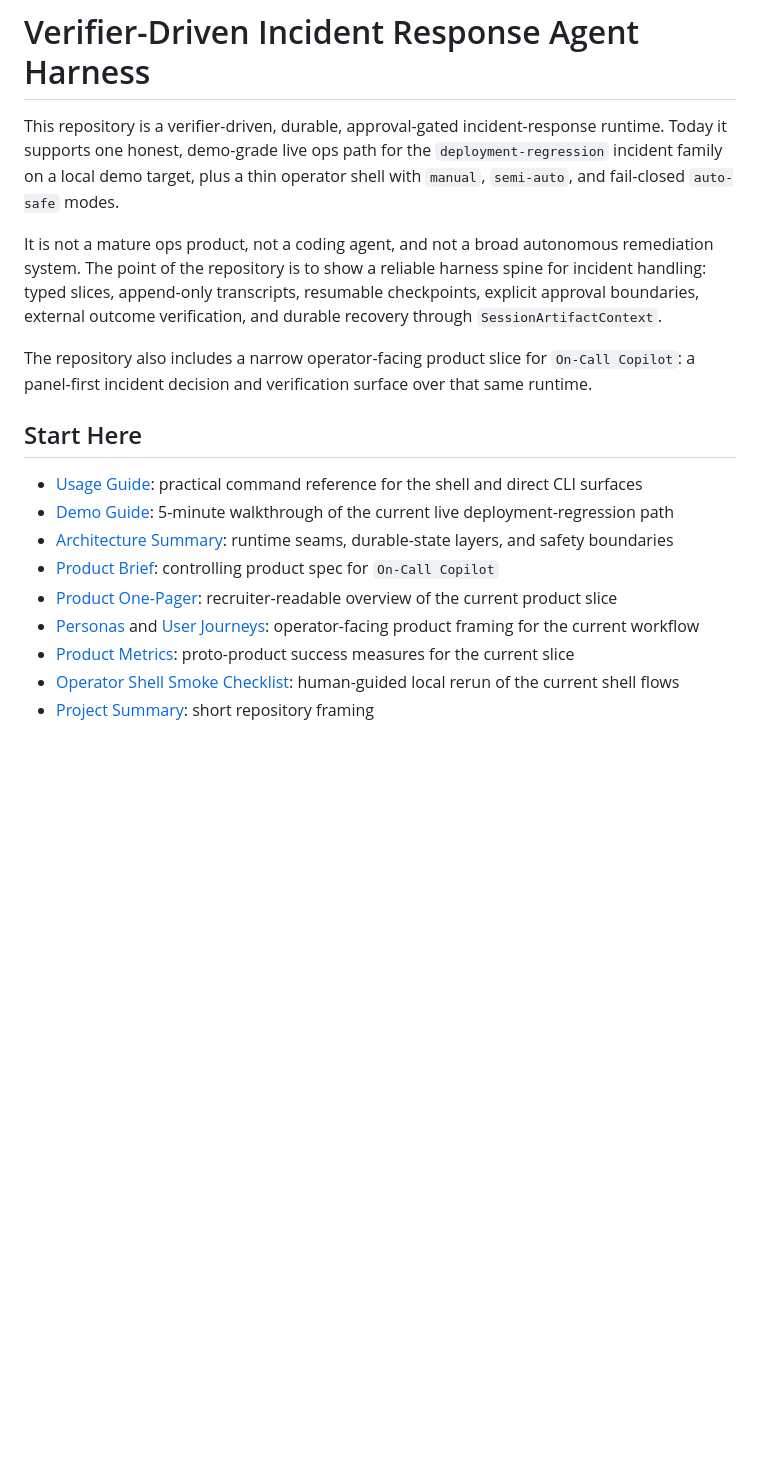
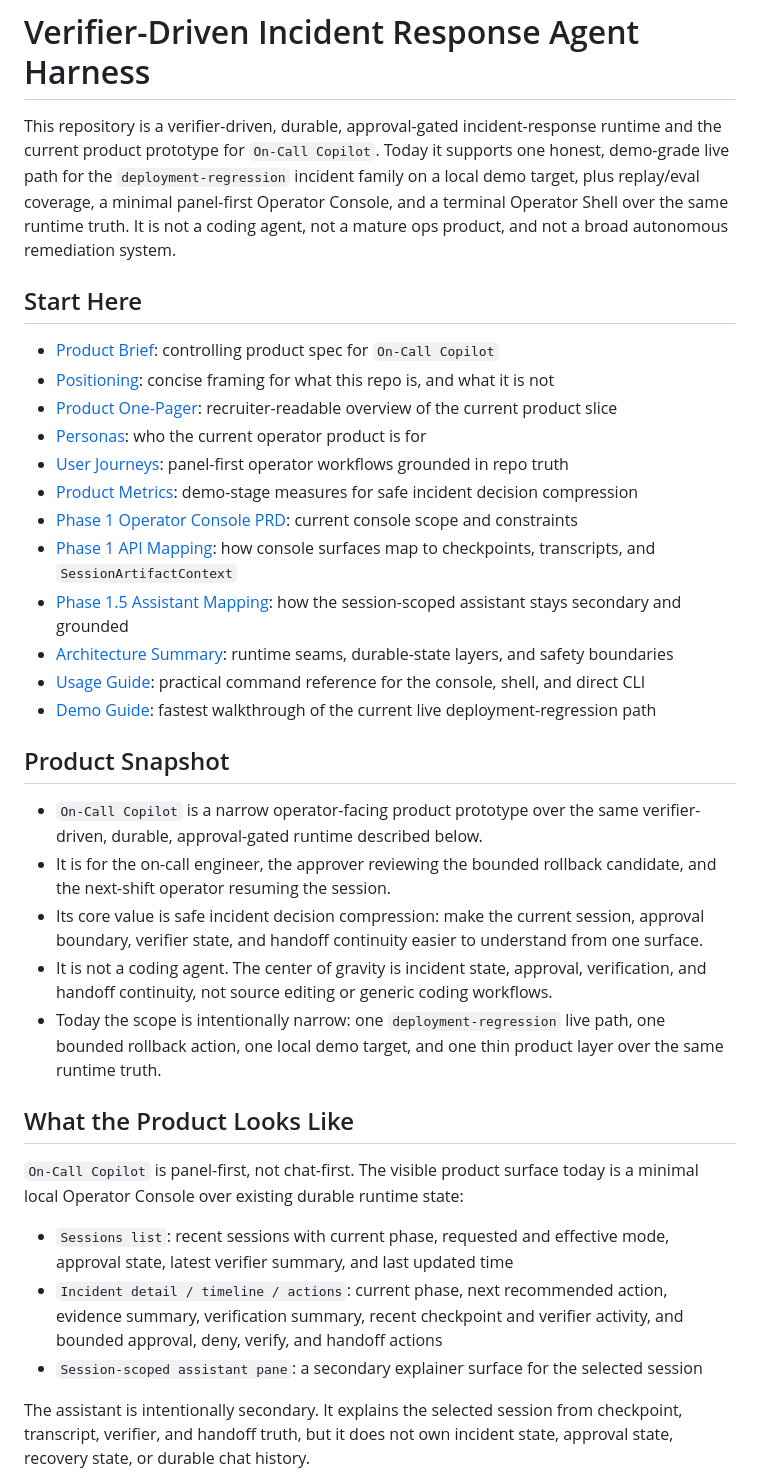
Before and after one commit to CHANxuanyu/on-call-agent, a Markdown page: README.md, the part around one of its changes. Drawn GitHub-style; blank space fills up the shorter version.

```diff
--- a/README.md
+++ b/README.md
@@ -1,30 +1,61 @@
 # Verifier-Driven Incident Response Agent Harness
 
-This repository is a verifier-driven, durable, approval-gated incident-response runtime.
-Today it supports one honest, demo-grade live ops path for the `deployment-regression` incident
-family on a local demo target, plus a thin operator shell with `manual`, `semi-auto`, and
-fail-closed `auto-safe` modes.
-
-It is not a mature ops product, not a coding agent, and not a broad autonomous remediation
-system. The point of the repository is to show a reliable harness spine for incident handling:
-typed slices, append-only transcripts, resumable checkpoints, explicit approval boundaries,
-external outcome verification, and durable recovery through `SessionArtifactContext`.
-
-The repository also includes a narrow operator-facing product slice for `On-Call Copilot`: a
-panel-first incident decision and verification surface over that same runtime.
+This repository is a verifier-driven, durable, approval-gated incident-response runtime and the
+current product prototype for `On-Call Copilot`. Today it supports one honest, demo-grade live
+path for the `deployment-regression` incident family on a local demo target, plus replay/eval
+coverage, a minimal panel-first Operator Console, and a terminal Operator Shell over the same
+runtime truth. It is not a coding agent, not a mature ops product, and not a broad autonomous
+remediation system.
 
 ## Start Here
 
-- [Usage Guide](docs/usage.md): practical command reference for the shell and direct CLI surfaces
-- [Demo Guide](docs/demo.md): 5-minute walkthrough of the current live deployment-regression path
+- [Product Brief](docs/product/PRODUCT_BRIEF.md): controlling product spec for `On-Call Copilot`
+- [Positioning](docs/product/POSITIONING.md): concise framing for what this repo is, and what it
+  is not
+- [Product One-Pager](docs/product/ONE_PAGER.md): recruiter-readable overview of the current
+  product slice
+- [Personas](docs/product/PERSONAS.md): who the current operator product is for
+- [User Journeys](docs/product/USER_JOURNEYS.md): panel-first operator workflows grounded in repo
+  truth
+- [Product Metrics](docs/product/METRICS.md): demo-stage measures for safe incident decision
+  compression
+- [Phase 1 Operator Console PRD](docs/product/PHASE1_OPERATOR_CONSOLE_PRD.md): current console
+  scope and constraints
+- [Phase 1 API Mapping](docs/phase1_api_mapping.md): how console surfaces map to checkpoints,
+  transcripts, and `SessionArtifactContext`
+- [Phase 1.5 Assistant Mapping](docs/phase15_assistant_mapping.md): how the session-scoped
+  assistant stays secondary and grounded
 - [Architecture Summary](docs/architecture.md): runtime seams, durable-state layers, and safety
   boundaries
-- [Product Brief](docs/product/PRODUCT_BRIEF.md): controlling product spec for `On-Call Copilot`
-- [Product One-Pager](docs/product/ONE_PAGER.md): recruiter-readable overview of the current
-  product slice
-- [Personas](docs/product/PERSONAS.md) and [User Journeys](docs/product/USER_JOURNEYS.md):
-  operator-facing product framing for the current workflow
-- [Product Metrics](docs/product/METRICS.md): proto-product success measures for the current slice
-- [Operator Shell Smoke Checklist](docs/operator_shell_smoke_checklist.md): human-guided local
-  rerun of the current shell flows
-- [Project Summary](docs/project_summary.md): short repository framing
+- [Usage Guide](docs/usage.md): practical command reference for the console, shell, and direct CLI
+- [Demo Guide](docs/demo.md): fastest walkthrough of the current live deployment-regression path
+
+## Product Snapshot
+
+- `On-Call Copilot` is a narrow operator-facing product prototype over the same verifier-driven,
+  durable, approval-gated runtime described below.
+- It is for the on-call engineer, the approver reviewing the bounded rollback candidate, and the
+  next-shift operator resuming the session.
+- Its core value is safe incident decision compression: make the current session, approval
+  boundary, verifier state, and handoff continuity easier to understand from one surface.
+- It is not a coding agent. The center of gravity is incident state, approval, verification, and
+  handoff continuity, not source editing or generic coding workflows.
+- Today the scope is intentionally narrow: one `deployment-regression` live path, one bounded
+  rollback action, one local demo target, and one thin product layer over the same runtime truth.
+
+## What the Product Looks Like
+
+`On-Call Copilot` is panel-first, not chat-first. The visible product surface today is a minimal
+local Operator Console over existing durable runtime state:
+
+- `Sessions list`: recent sessions with current phase, requested and effective mode, approval
+  state, latest verifier summary, and last updated time
+- `Incident detail / timeline / actions`: current phase, next recommended action, evidence
+  summary, verification summary, recent checkpoint and verifier activity, and bounded approval,
+  deny, verify, and handoff actions
+- `Session-scoped assistant pane`: a secondary explainer surface for the selected session
+
+The assistant is intentionally secondary. It explains the selected session from checkpoint,
+transcript, verifier, and handoff truth, but it does not own incident state, approval state,
+recovery state, or durable chat history.
+
```
Also changed, not shown: other parts of README.md (+77 -63 lines), docs/readme_product_sections_plan.md (added, +50 -0 lines).
